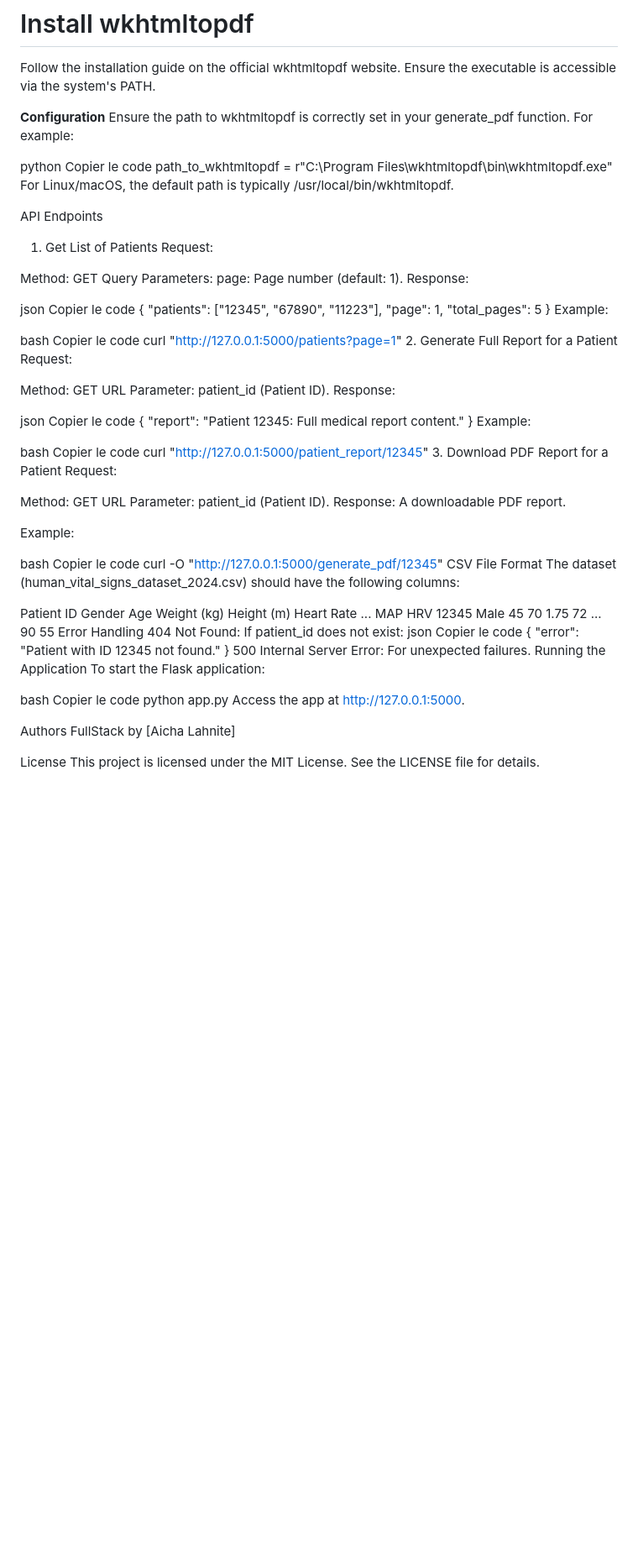
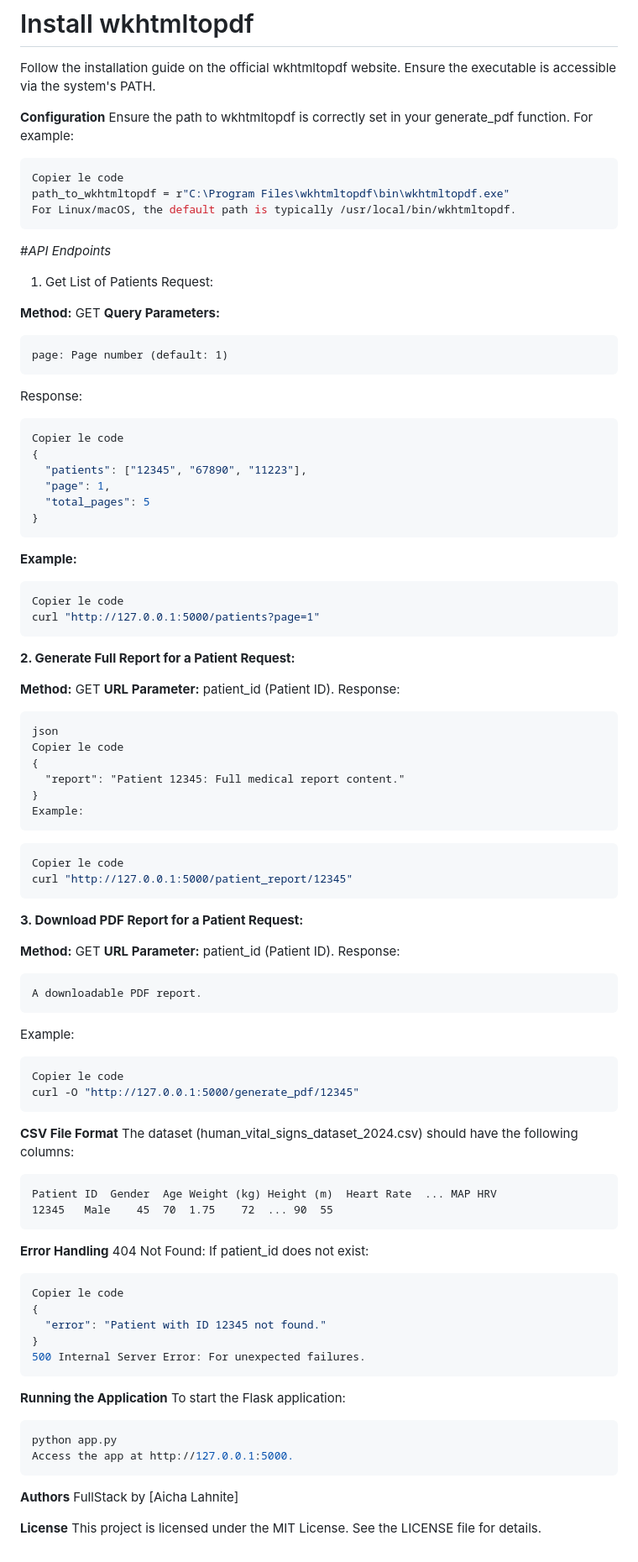
Before and after one commit to Overowser/TawarAI, a Markdown page: README.md, the part around the change. Shown: that part at 84% size. Rendered like a GitHub page; blank space fills up the shorter version.

````diff
--- a/README.md
+++ b/README.md
@@ -78,85 +78,102 @@ Follow the installation guide on the official wkhtmltopdf website. Ensure the ex
 **Configuration**
 Ensure the path to wkhtmltopdf is correctly set in your generate_pdf function. For example:
 
-python
+```python
 Copier le code
 path_to_wkhtmltopdf = r"C:\Program Files\wkhtmltopdf\bin\wkhtmltopdf.exe"
 For Linux/macOS, the default path is typically /usr/local/bin/wkhtmltopdf.
+```
 
-API Endpoints
+#*API Endpoints*
 1. Get List of Patients
 Request:
 
-Method: GET
-Query Parameters:
-page: Page number (default: 1).
+**Method:** GET
+**Query Parameters:**
+```
+page: Page number (default: 1)
+```
 Response:
 
-json
+```json
 Copier le code
 {
   "patients": ["12345", "67890", "11223"],
   "page": 1,
   "total_pages": 5
 }
-Example:
+```
 
-bash
+**Example:**
+
+```bash
 Copier le code
 curl "http://127.0.0.1:5000/patients?page=1"
-2. Generate Full Report for a Patient
-Request:
+```
 
-Method: GET
-URL Parameter: patient_id (Patient ID).
+**2. Generate Full Report for a Patient
+Request:**
+
+**Method:** GET
+**URL Parameter:** patient_id (Patient ID).
 Response:
-
+```
 json
 Copier le code
 {
   "report": "Patient 12345: Full medical report content."
 }
 Example:
+```
 
-bash
+```bash
 Copier le code
 curl "http://127.0.0.1:5000/patient_report/12345"
-3. Download PDF Report for a Patient
-Request:
+```
 
-Method: GET
-URL Parameter: patient_id (Patient ID).
+**3. Download PDF Report for a Patient
+Request:**
+
+**Method:** GET
+**URL Parameter:** patient_id (Patient ID).
 Response:
+```
 A downloadable PDF report.
+```
 
 Example:
 
-bash
+```bash
 Copier le code
 curl -O "http://127.0.0.1:5000/generate_pdf/12345"
-CSV File Format
+```
+**CSV File Format**
 The dataset (human_vital_signs_dataset_2024.csv) should have the following columns:
-
+```
 Patient ID	Gender	Age	Weight (kg)	Height (m)	Heart Rate	...	MAP	HRV
 12345	Male	45	70	1.75	72	...	90	55
-Error Handling
+```
+
+**Error Handling**
 404 Not Found: If patient_id does not exist:
-json
+```json
 Copier le code
 {
   "error": "Patient with ID 12345 not found."
 }
 500 Internal Server Error: For unexpected failures.
-Running the Application
+```
+
+**Running the Application**
 To start the Flask application:
 
-bash
-Copier le code
+```bash
 python app.py
 Access the app at http://127.0.0.1:5000.
+```
 
-Authors
+**Authors**
 FullStack by [Aicha Lahnite]
 
-License
+**License**
 This project is licensed under the MIT License. See the LICENSE file for details.
````
